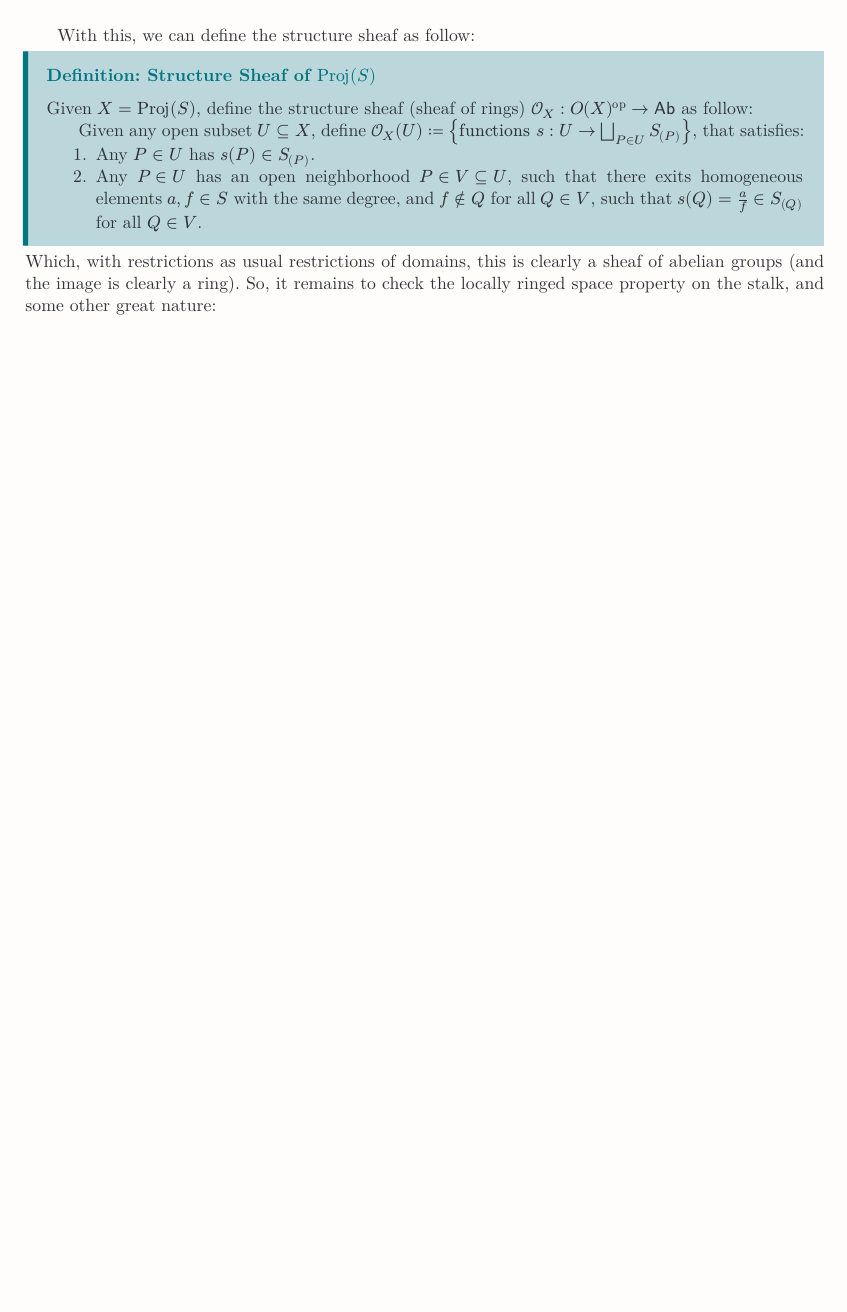
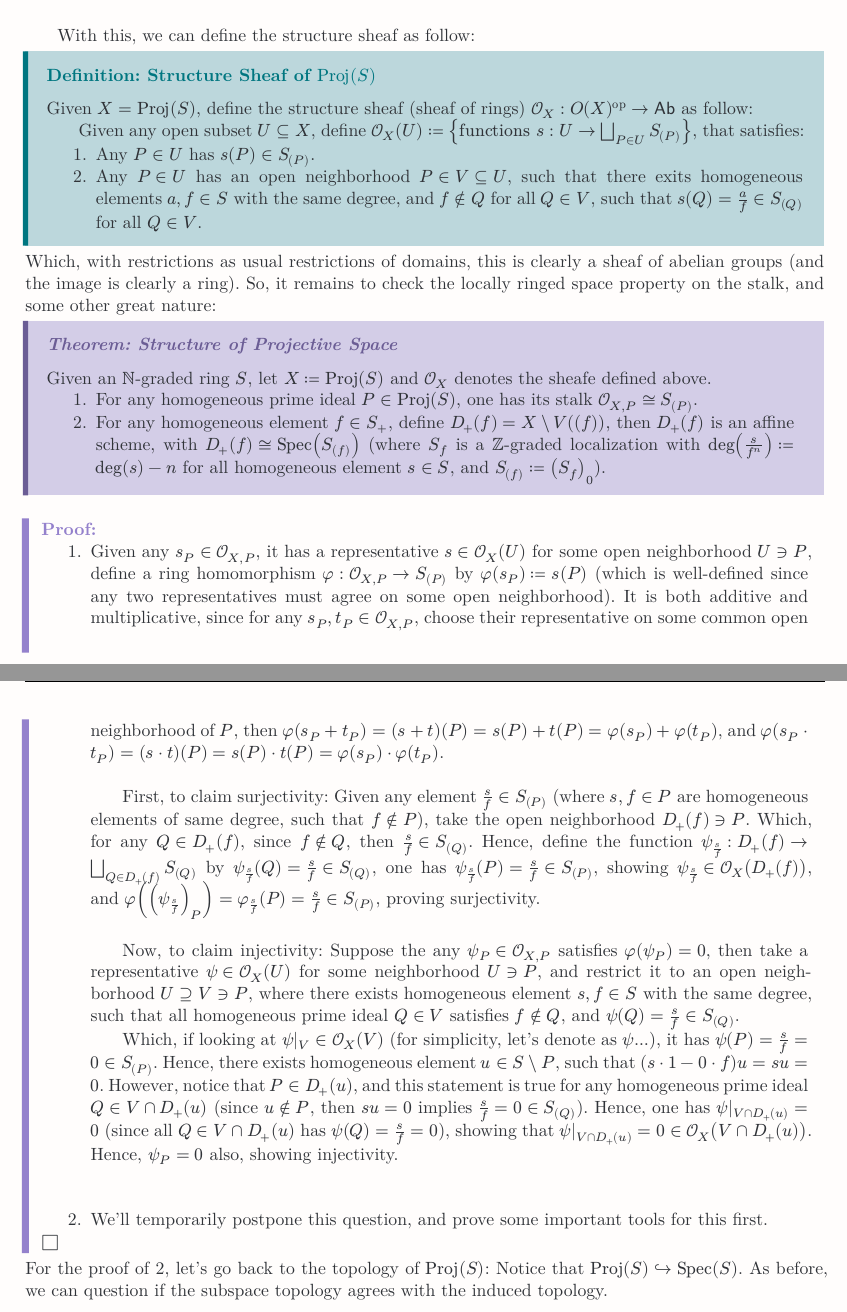
Before and after one commit to BryanWriggler/Winter-2026, a Typst document (Math 237B/Hartshorne Chapter 2 Section 2/Chapter2_Section2.typ): part of page 18 of 18 before the commit and two parts of pages 18 and 19 of 19 after it, the two joined at a grey line, cut so that both start at the same text, the shorter picture padded with empty space. The pictures show the PDF file Math 237B/Hartshorne Chapter 2 Section 2/Chapter2_Section2.pdf that the author committed with the source.

Commit message:
changes to hatrshorne chapter 2 section 2 notes

```diff
--- a/Math 237B/Hartshorne Chapter 2 Section 2/Chapter2_Section2.typ
+++ b/Math 237B/Hartshorne Chapter 2 Section 2/Chapter2_Section2.typ
@@ -656,3 +656,28 @@ With this, we can define the structure sheaf as follow:
   2. Any $P in U$ has an open neighborhood $P in V subset.eq U$, such that there exits homogeneous elements $a, f in S$ with the same degree, and $f in.not Q$ for all $Q in V$, such that $s(Q) = a/f in S_((Q))$ for all $Q in V$.
 ]
 Which, with restrictions as usual restrictions of domains, this is clearly a sheaf of abelian groups (and the image is clearly a ring). So, it remains to check the locally ringed space property on the stalk, and some other great nature:
+#theorem("Structure of Projective Space")[
+  Given an $NN$-graded ring $S$, let $X:= Proj(S)$ and $cal(O)_X$ denotes the sheafe defined above.
+  1. For any homogeneous prime ideal $P in Proj(S)$, one has its stalk $cal(O)_(X,P) tilde.equiv S_((P))$.
+  2. For any homogeneous element $f in S_+$, define $D_+(f) = X\\V((f))$, then $D_+(f)$ is an affine scheme, with $D_+(f) tilde.equiv Spec(S_((f)))$ (where $S_f$ is a $ZZ$-graded localization with $deg(s/f^n) := deg(s)-n$ for all homogeneous element $s in S$, and $S_((f)):= (S_f)_0$).
+][
+  1. Given any $s_P in cal(O)_(X,P)$, it has a representative $s in cal(O)_X (U)$ for some open neighborhood $U in.rev P$, define a ring homomorphism $phi:cal(O)_(X,P) -> S_((P))$ by $phi(s_P) := s(P)$ (which is well-defined since any two representatives must agree on some open neighborhood). It is both additive and multiplicative, since for any $s_P, t_P in cal(O)_(X,P)$, choose their representative on some common open neighborhood of $P$, then $phi(s_P+t_P) = (s+t)(P) = s(P)+t(P) = phi(s_P)+phi(t_P)$, and $phi(s_P dot t_P) = (s dot t)(P) = s(P) dot t(P) = phi(s_P) dot phi(t_P)$.
+
+    \
+
+    First, to claim surjectivity: Given any element $s/f in S_((P))$ (where $s,f in P$ are homogeneous elements of same degree, such that $f in.not P$), take the open neighborhood $D_+ (f) in.rev P$. Which, for any $Q in D_+ (f)$, since $f in.not Q$, then $s/f in S_((Q))$. Hence, define the function $psi_(s/f):D_+ (f) -> union.sq.big_(Q in D_+ (f))S_((Q))$ by $psi_(s/f)(Q) = s/f in S_((Q))$, one has $psi_(s/f)(P) = s/f in S_((P))$, showing $psi_(s/f) in cal(O)_X (D_+(f))$, and $phi((psi_(s/f))_P) = phi_(s/f)(P) = s/f in S_((P))$, proving surjectivity.
+
+    \
+
+    Now, to claim injectivity: Suppose the any $psi_P in cal(O)_(X,P)$ satisfies $phi(psi_P)=0$, then take a representative $psi in cal(O)_X (U)$ for some neighborhood $U in.rev P$, and restrict it to an open neighborhood $U supset.eq V in.rev P$, where there exists homogeneous element $s,f in S$ with the same degree, such that all homogeneous prime ideal $Q in V$ satisfies $f in.not Q$, and $psi(Q) = s/f in S_((Q))$.
+
+    Which, if looking at $psi|_V in cal(O)_X (V)$ (for simplicity, let's denote as $psi...$), it has $psi(P) = s/f = 0 in S_((P))$. Hence, there exists homogeneous element $u in S\\P$, such that $(s dot 1-0 dot f)u = s u=0$. However, notice that $P in D_+ (u)$, and this statement is true for any homogeneous prime ideal $Q in V sect D_+ (u)$ (since $u in.not P$, then $s u=0$ implies $s/f =0 in S_((Q))$). Hence, one has $psi|_(V sect D_+ (u))=0$ (since all $Q in V sect D_+ (u)$ has $psi(Q) = s/f = 0$), showing that $psi|_(V sect D_+ (u))=0 in cal(O)_X (V sect D_+ (u))$. Hence, $psi_P = 0$ also, showing injectivity.
+
+    \
+
+    \
+
+  2. We'll temporarily postpone this question, and prove some important tools for this first.
+    /*The goal is to construct an isomorphism $(phi,phi^\#):D_+ (f) arrow.tilde Spec(S_((f)))$. For this, let's prove a lemma:
+
+    #lemma[
@@ -658,0 +699 @@ Which, with restrictions as usual restrictions of domains, this is clearly a she
+For the proof of 2, let's go back to the topology of $Proj(S)$: Notice that $Proj(S) arrow.hook Spec(S)$. As before, we can question if the subspace topology agrees with the induced topology.
```
Also changed, not shown: Math 237B/Hartshorne Chapter 2 Section 2/Chapter2_Section2.pdf, Math 237B/Hartshorne Chapter 2 Section 2/Chapter2_Section2.typ (15 more changed lines).
